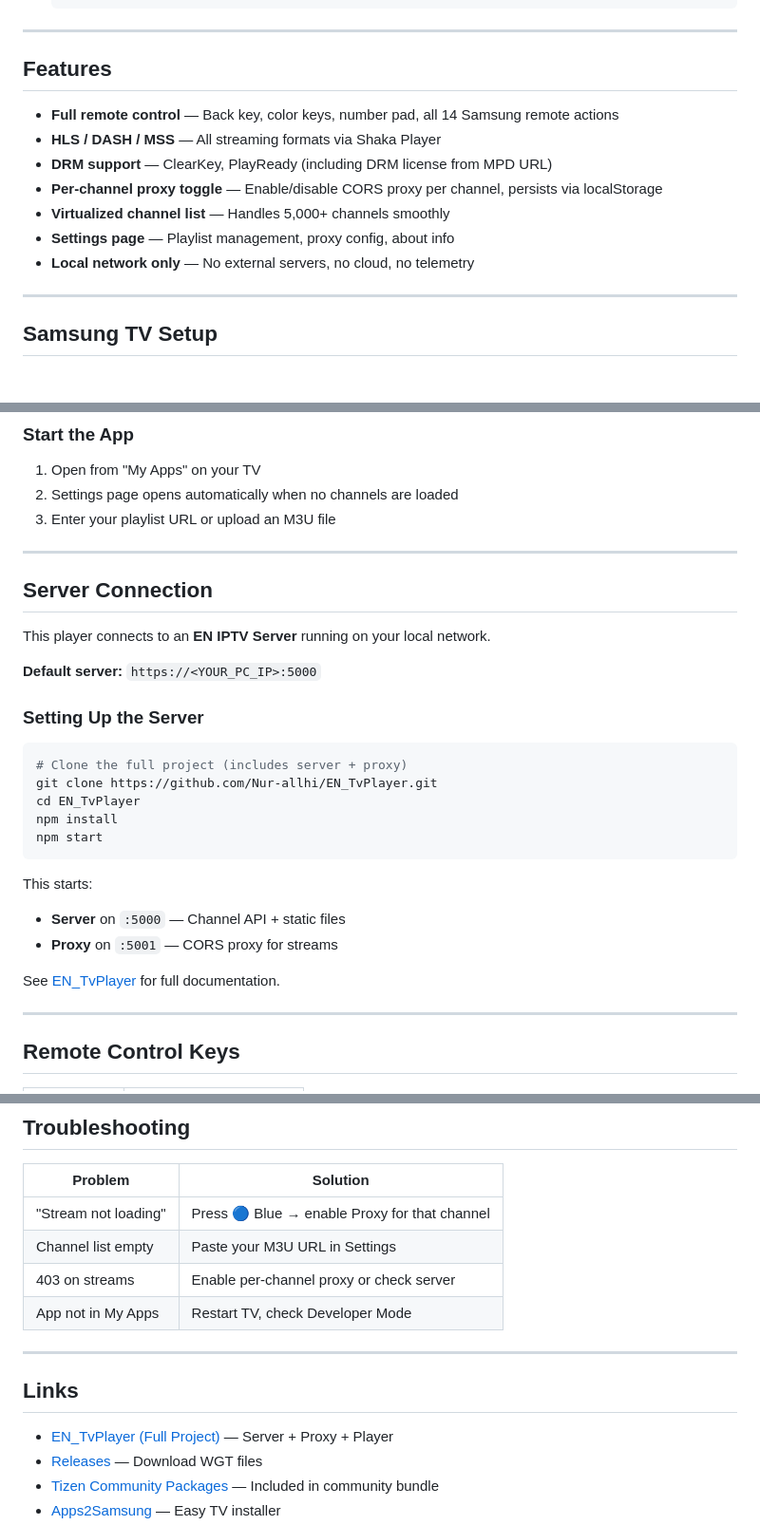
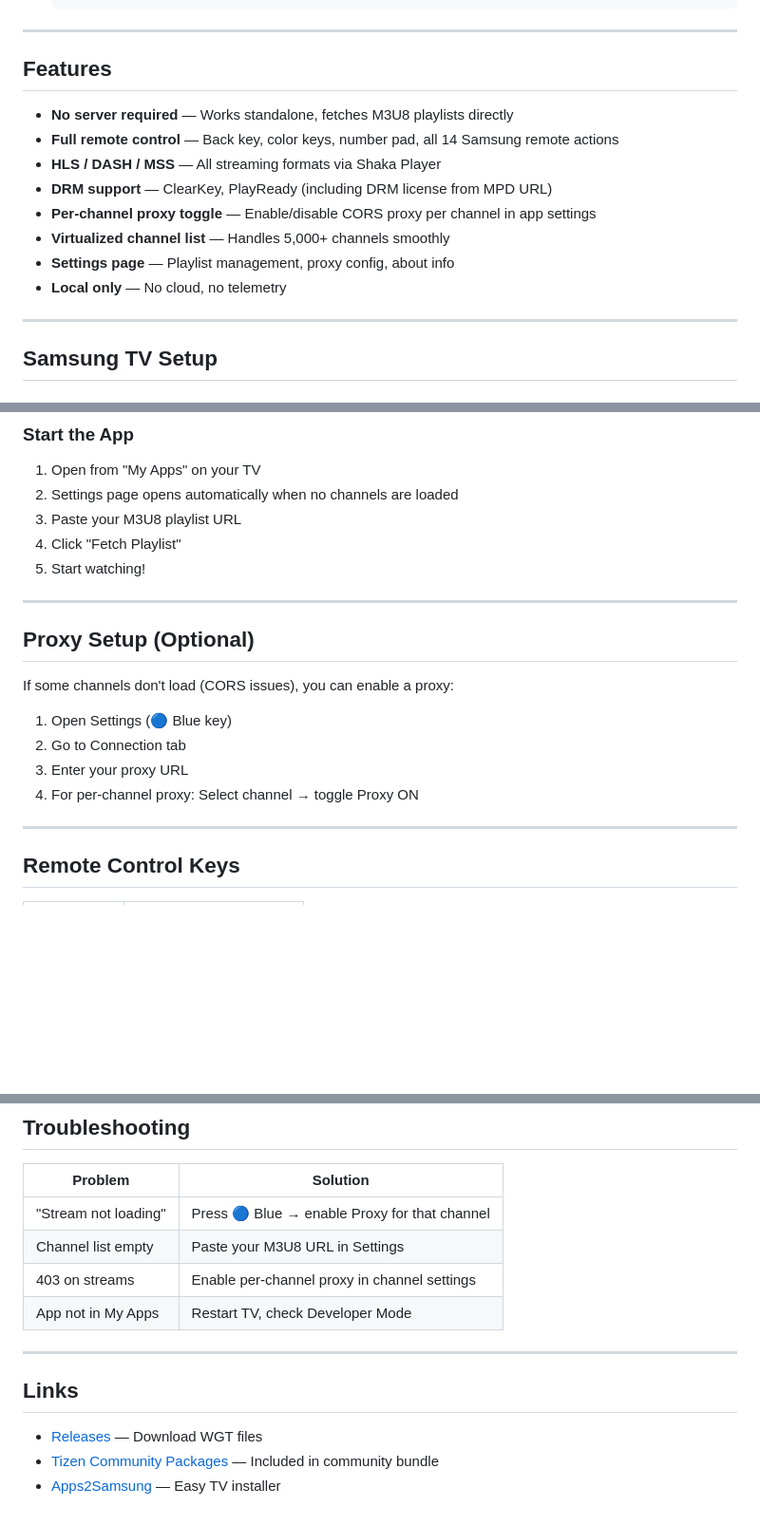
Before and after one commit to Nur-allhi/en-tvplayer, a Markdown page: README.md, 3 parts joined by grey strips. Shown at 95% size. GitHub-like rendering; blank space fills up the shorter version.

Commit message:
docs: clarify standalone usage — no server required
- Remove server connection section
- Add "No server required" to features
- Add proxy setup instructions
- Simplify getting started flow

````diff
--- a/README.md
+++ b/README.md
@@ -31,13 +31,14 @@
 
 ## Features
 
+- **No server required** — Works standalone, fetches M3U8 playlists directly
 - **Full remote control** — Back key, color keys, number pad, all 14 Samsung remote actions
 - **HLS / DASH / MSS** — All streaming formats via Shaka Player
 - **DRM support** — ClearKey, PlayReady (including DRM license from MPD URL)
-- **Per-channel proxy toggle** — Enable/disable CORS proxy per channel, persists via localStorage
+- **Per-channel proxy toggle** — Enable/disable CORS proxy per channel in app settings
 - **Virtualized channel list** — Handles 5,000+ channels smoothly
 - **Settings page** — Playlist management, proxy config, about info
-- **Local network only** — No external servers, no cloud, no telemetry
+- **Local only** — No cloud, no telemetry
 
 ---
 
@@ -53,31 +54,20 @@
 
 1. Open from "My Apps" on your TV
 2. Settings page opens automatically when no channels are loaded
-3. Enter your playlist URL or upload an M3U file
+3. Paste your M3U8 playlist URL
+4. Click "Fetch Playlist"
+5. Start watching!
 
 ---
 
-## Server Connection
+## Proxy Setup (Optional)
 
-This player connects to an **EN IPTV Server** running on your local network.
+If some channels don't load (CORS issues), you can enable a proxy:
 
-**Default server:** `https://<YOUR_PC_IP>:5000`
-
-### Setting Up the Server
-
-```bash
-# Clone the full project (includes server + proxy)
-git clone https://github.com/Nur-allhi/EN_TvPlayer.git
-cd EN_TvPlayer
-npm install
-npm start
-```
-
-This starts:
-- **Server** on `:5000` — Channel API + static files
-- **Proxy** on `:5001` — CORS proxy for streams
-
-See [EN_TvPlayer](https://github.com/Nur-allhi/EN_TvPlayer) for full documentation.
+1. Open Settings (🔵 Blue key)
+2. Go to Connection tab
+3. Enter your proxy URL
+4. For per-channel proxy: Select channel → toggle Proxy ON
 
 ---
 
@@ -105,15 +95,14 @@ See [EN_TvPlayer](https://github.com/Nur-allhi/EN_TvPlayer) for full documentati
 | Problem | Solution |
 |---------|----------|
 | "Stream not loading" | Press 🔵 Blue → enable Proxy for that channel |
-| Channel list empty | Paste your M3U URL in Settings |
-| 403 on streams | Enable per-channel proxy or check server |
+| Channel list empty | Paste your M3U8 URL in Settings |
+| 403 on streams | Enable per-channel proxy in channel settings |
 | App not in My Apps | Restart TV, check Developer Mode |
 
 ---
 
 ## Links
 
-- [EN_TvPlayer (Full Project)](https://github.com/Nur-allhi/EN_TvPlayer) — Server + Proxy + Player
 - [Releases](https://github.com/Nur-allhi/en-tvplayer/releases) — Download WGT files
 - [Tizen Community Packages](https://github.com/Apps2Samsung/tizen-community-packages) — Included in community bundle
 - [Apps2Samsung](https://github.com/Apps2Samsung/Apps2Samsung) — Easy TV installer
````
Also changed, not shown: other parts of README.md (+1 -0 lines).
